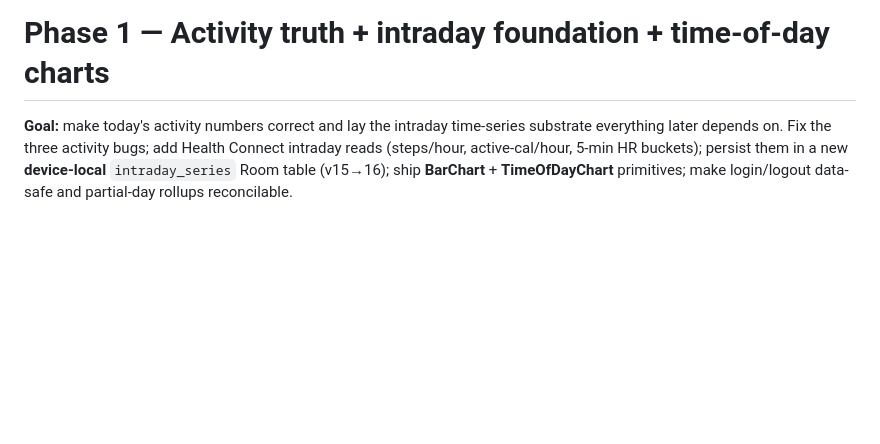
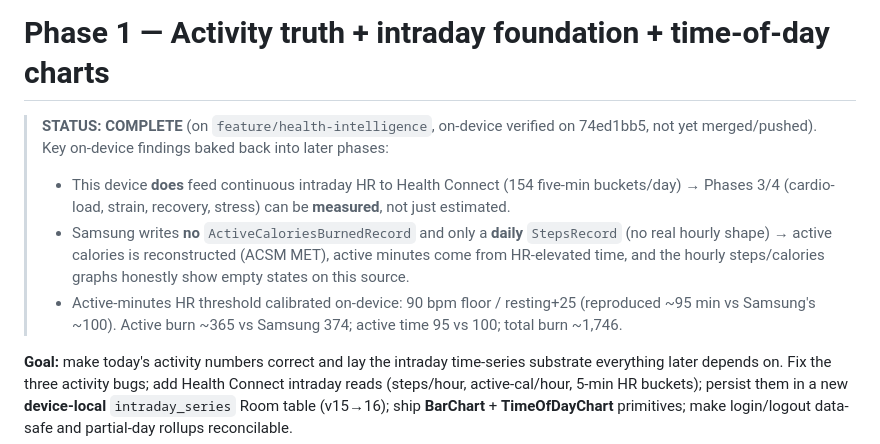
Before and after one commit to pranayharjai7/HelloHealth, a Markdown page: docs/health-intelligence/phase-1-activity-intraday.md, the part around the change. Rendered like a GitHub page; blank space fills up the shorter version.

Commit message:
P1 S9: close out Phase 1 — mark DONE + record on-device findings
Phase 1 complete + on-device verified (74ed1bb5): activity numbers corrected
(active burn 365 vs Samsung 374, active time 95 vs 100, total 1746), intraday
foundation + partial-day reconciliation + the three 'through the day' graphs
live. Full unit suite green; zero new dependencies vs master.

Record the device-specific findings in the docs so later phases plan from
reality: this device feeds rich intraday HR (strain/recovery can be measured);
Samsung writes no active-calories and only a daily step total (steps/calories
intraday honestly empty); active-minutes HR threshold calibrated to 90bpm/
resting+25. Not yet merged/pushed.

```diff
--- a/docs/health-intelligence/phase-1-activity-intraday.md
+++ b/docs/health-intelligence/phase-1-activity-intraday.md
@@ -1,4 +1,14 @@
 # Phase 1 — Activity truth + intraday foundation + time-of-day charts
+
+> **STATUS: COMPLETE** (on `feature/health-intelligence`, on-device verified on 74ed1bb5, not yet
+> merged/pushed). Key on-device findings baked back into later phases:
+> - This device **does** feed continuous intraday HR to Health Connect (154 five-min buckets/day) →
+>   Phases 3/4 (cardio-load, strain, recovery, stress) can be **measured**, not just estimated.
+> - Samsung writes **no** `ActiveCaloriesBurnedRecord` and only a **daily** `StepsRecord` (no real
+>   hourly shape) → active calories is reconstructed (ACSM MET), active minutes come from HR-elevated
+>   time, and the hourly steps/calories graphs honestly show empty states on this source.
+> - Active-minutes HR threshold calibrated on-device: 90 bpm floor / resting+25 (reproduced ~95 min vs
+>   Samsung's ~100). Active burn ~365 vs Samsung 374; active time 95 vs 100; total burn ~1,746.
 
 **Goal:** make today's activity numbers correct and lay the intraday time-series substrate everything
 later depends on. Fix the three activity bugs; add Health Connect intraday reads (steps/hour,
```
Also changed, not shown: docs/health-intelligence/README.md (+1 -1 lines).
